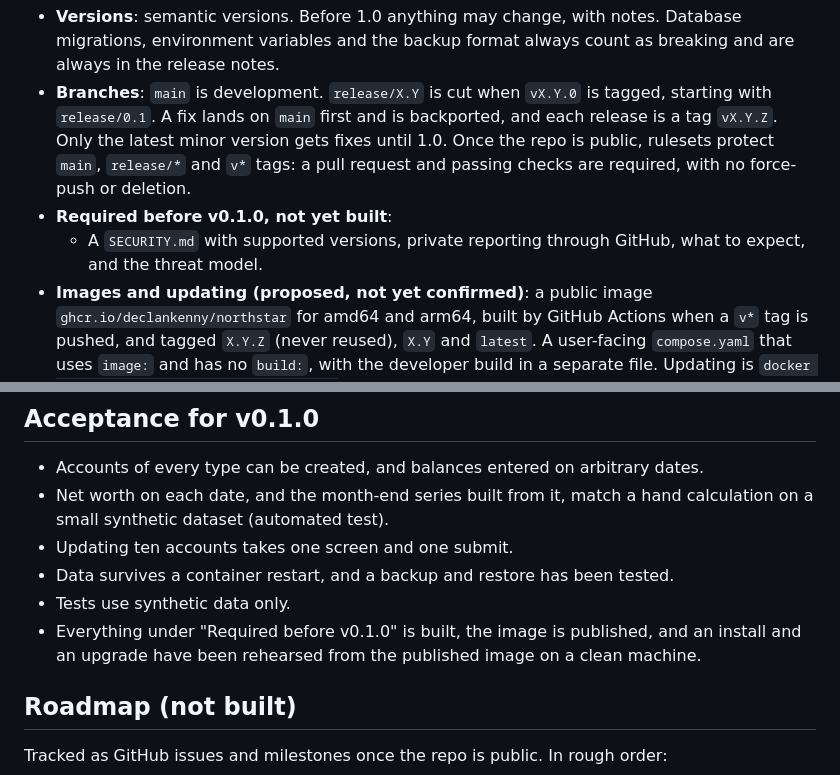
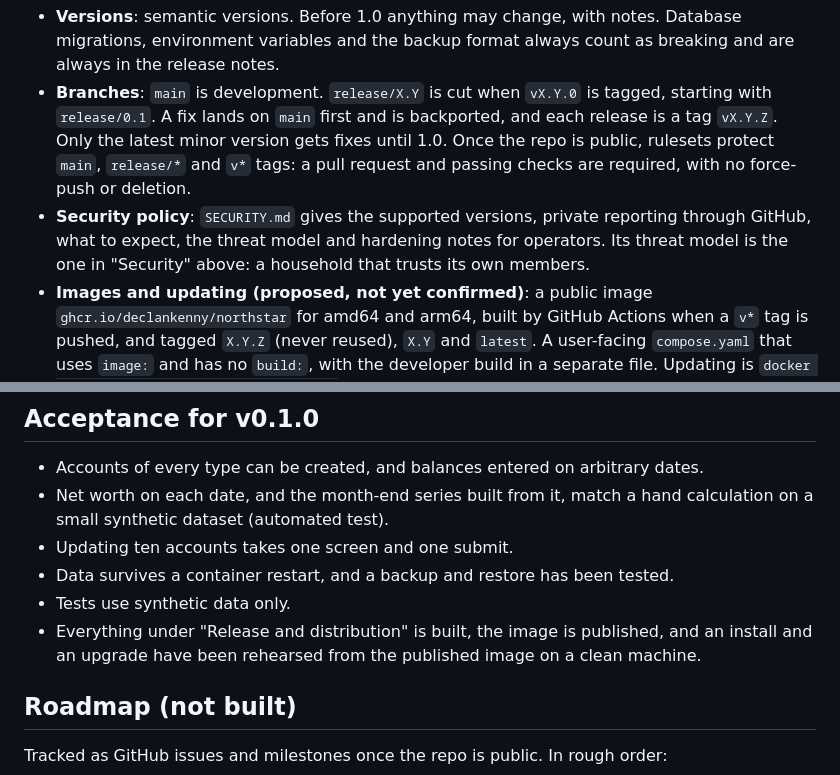
Before and after one commit to declankenny/northstar, a Markdown page: docs/spec.md, 2 parts joined by grey strips. Drawn GitHub-style.

```diff
--- a/docs/spec.md
+++ b/docs/spec.md
@@ -81,8 +81,7 @@ Northstar is open source (MIT, copyright Declan Kenny) for other people to run t
 
 - **Versions**: semantic versions. Before 1.0 anything may change, with notes. Database migrations, environment variables and the backup format always count as breaking and are always in the release notes.
 - **Branches**: `main` is development. `release/X.Y` is cut when `vX.Y.0` is tagged, starting with `release/0.1`. A fix lands on `main` first and is backported, and each release is a tag `vX.Y.Z`. Only the latest minor version gets fixes until 1.0. Once the repo is public, rulesets protect `main`, `release/*` and `v*` tags: a pull request and passing checks are required, with no force-push or deletion.
-- **Required before v0.1.0, not yet built**:
-  - A `SECURITY.md` with supported versions, private reporting through GitHub, what to expect, and the threat model.
+- **Security policy**: `SECURITY.md` gives the supported versions, private reporting through GitHub, what to expect, the threat model and hardening notes for operators. Its threat model is the one in "Security" above: a household that trusts its own members.
 - **Images and updating (proposed, not yet confirmed)**: a public image `ghcr.io/declankenny/northstar` for amd64 and arm64, built by GitHub Actions when a `v*` tag is pushed, and tagged `X.Y.Z` (never reused), `X.Y` and `latest`. A user-facing `compose.yaml` that uses `image:` and has no `build:`, with the developer build in a separate file. Updating is `docker compose pull && docker compose up -d`. The app backs up the database before applying a pending migration and refuses to start on a database newer than itself, so a rollback is a restore of that backup. The image has a health check, and the project keeps a `CHANGELOG` and a README quick start.
 
 ## Acceptance for v0.1.0
@@ -92,7 +91,7 @@ Northstar is open source (MIT, copyright Declan Kenny) for other people to run t
 - Updating ten accounts takes one screen and one submit.
 - Data survives a container restart, and a backup and restore has been tested.
 - Tests use synthetic data only.
-- Everything under "Required before v0.1.0" is built, the image is published, and an install and an upgrade have been rehearsed from the published image on a clean machine.
+- Everything under "Release and distribution" is built, the image is published, and an install and an upgrade have been rehearsed from the published image on a clean machine.
 
 ## Roadmap (not built)
 
```
Also changed, not shown: README.md (+1 -1 lines), SECURITY.md (added, +67 -0 lines).
